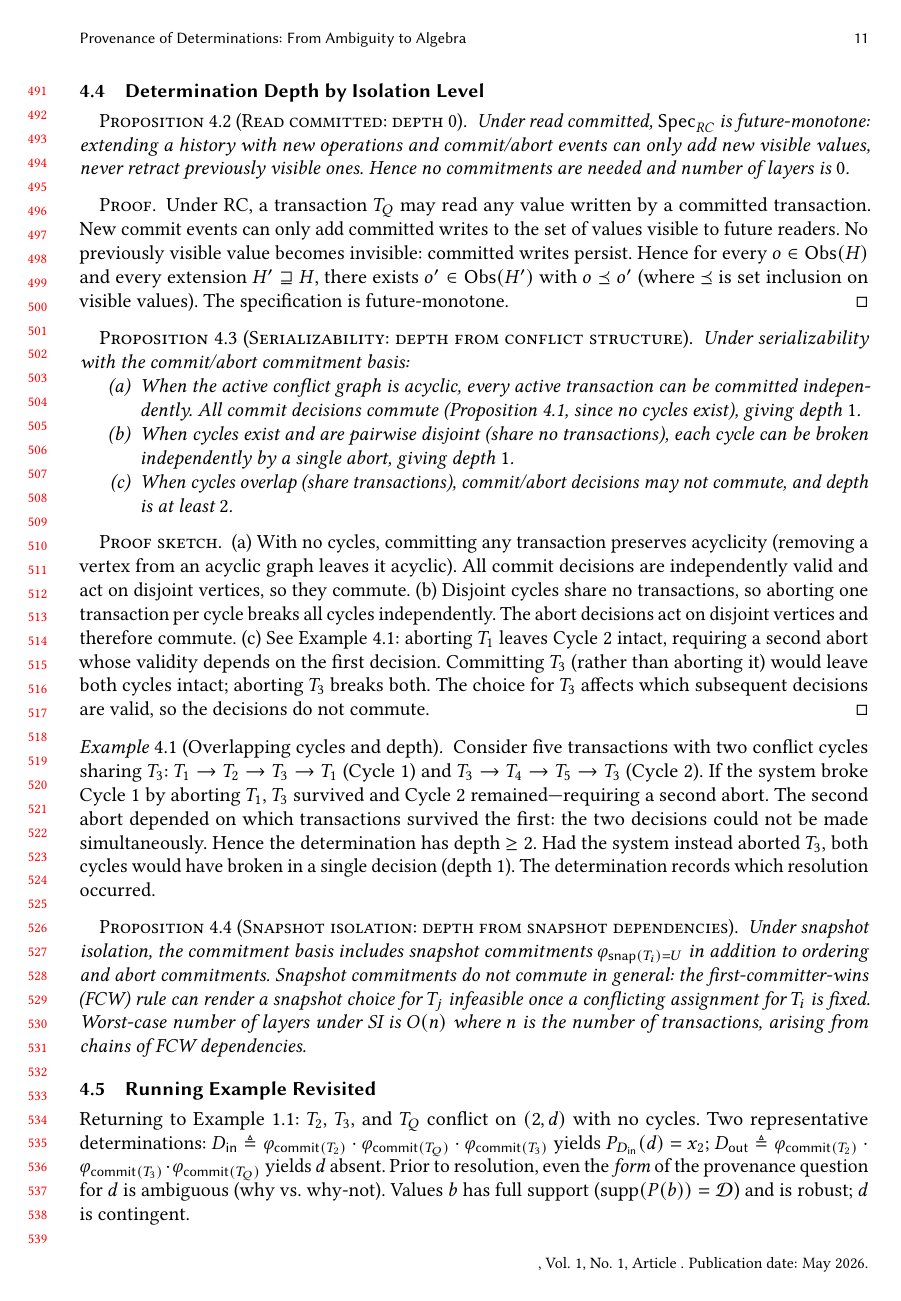
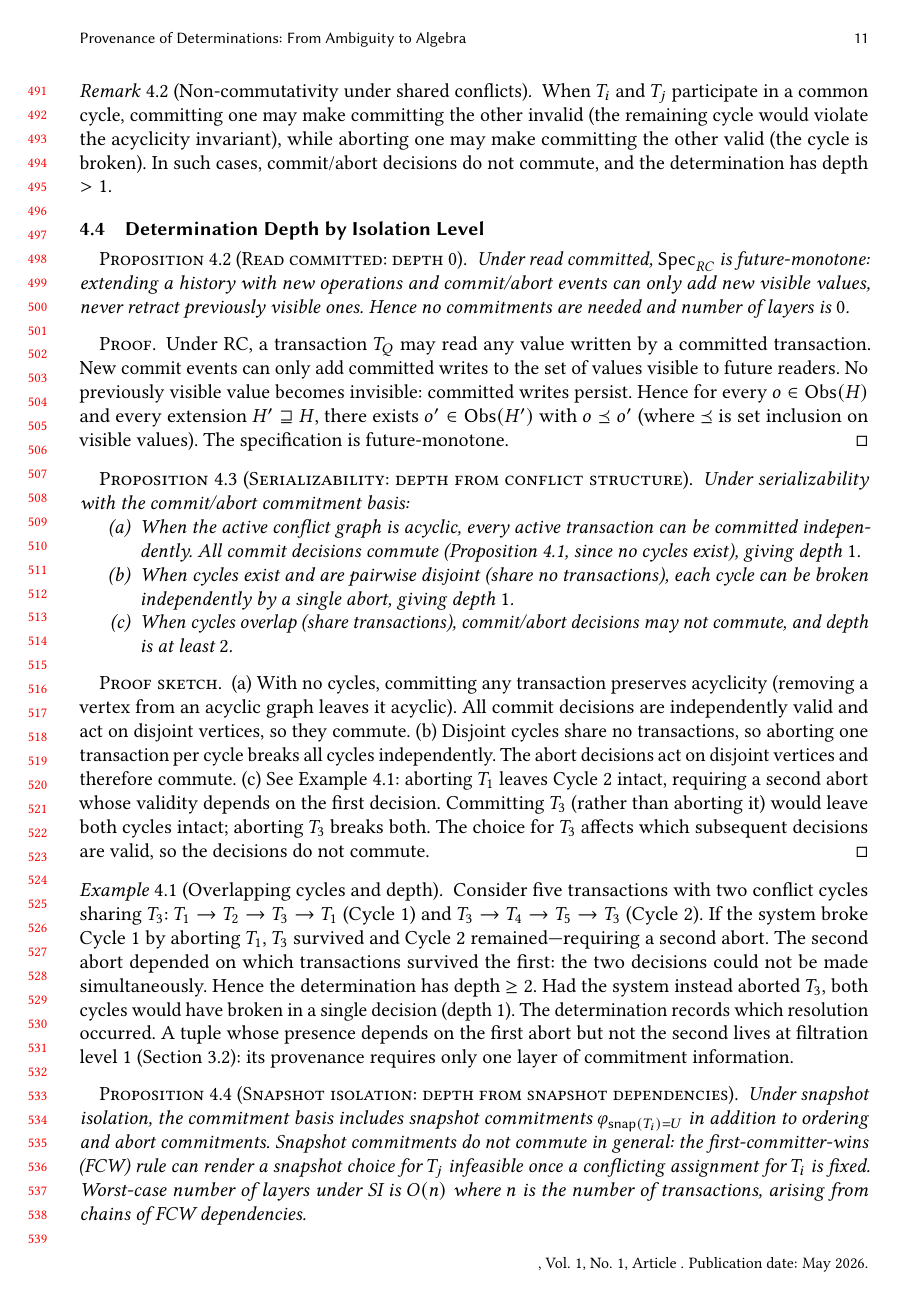
Before and after one commit to jhellerstein/provenance, a LaTeX paper (main.tex): page 11 of 28. Compiled offline with pdfLaTeX.

Commit message:
Add filtration forward pointers: overlapping cycles (intermediate level) and Datalog appendix

```diff
--- a/main.tex
+++ b/main.tex
@@ -1080,6 +1083,9 @@ recorded in the history as conflict edges accumulate.
   Had the system instead aborted $T_3$, both cycles would have broken in a
   single decision (depth~$1$).
   The determination records which resolution occurred.
+  A tuple whose presence depends on the first abort but not the second
+  lives at filtration level~$1$ (Section~\ref{sec:filtration}): its
+  provenance requires only one layer of commitment information.
 \end{example}
 
 \begin{proposition}[Snapshot isolation: depth from snapshot dependencies]
```
Also changed, not shown: main.tex (3 more changed lines).
